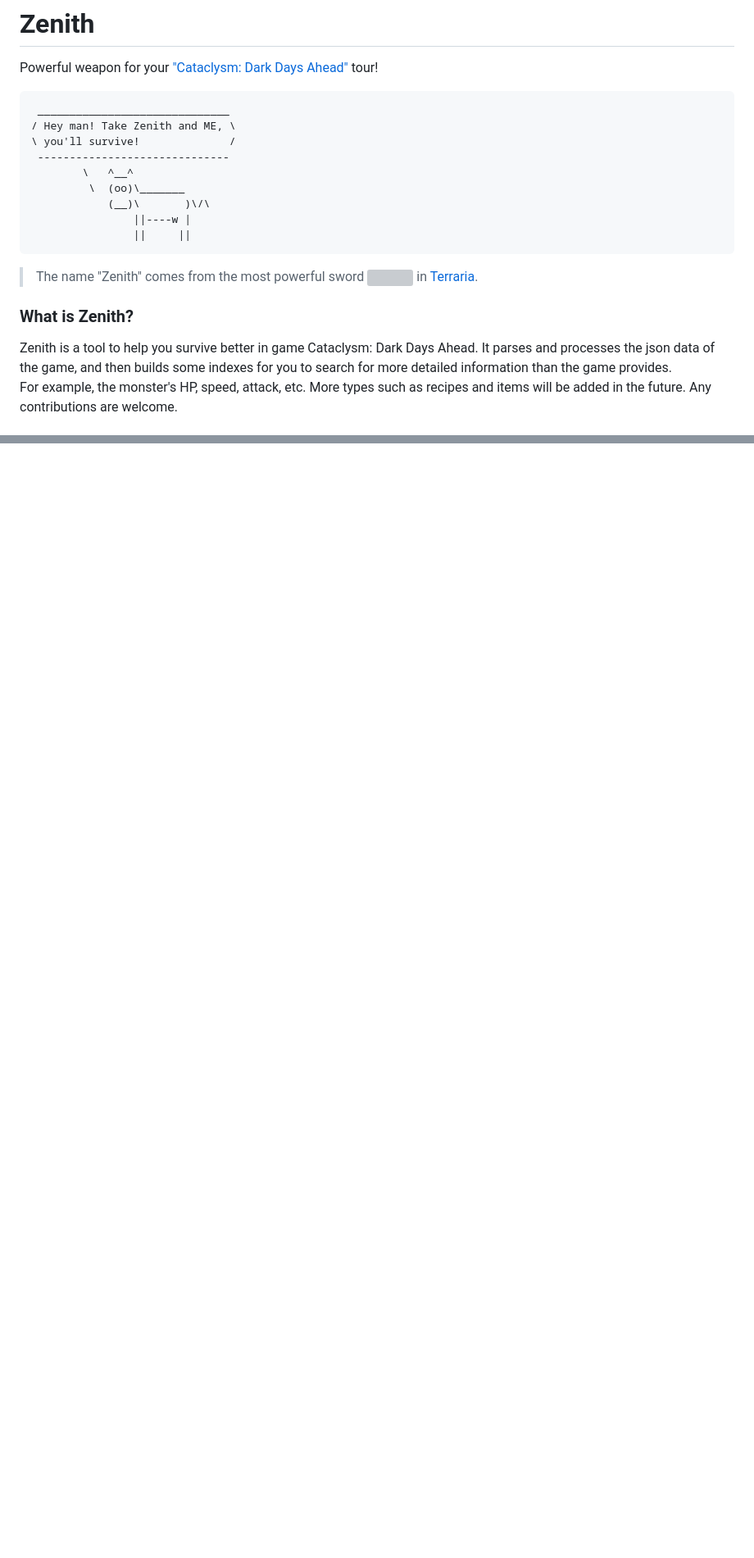
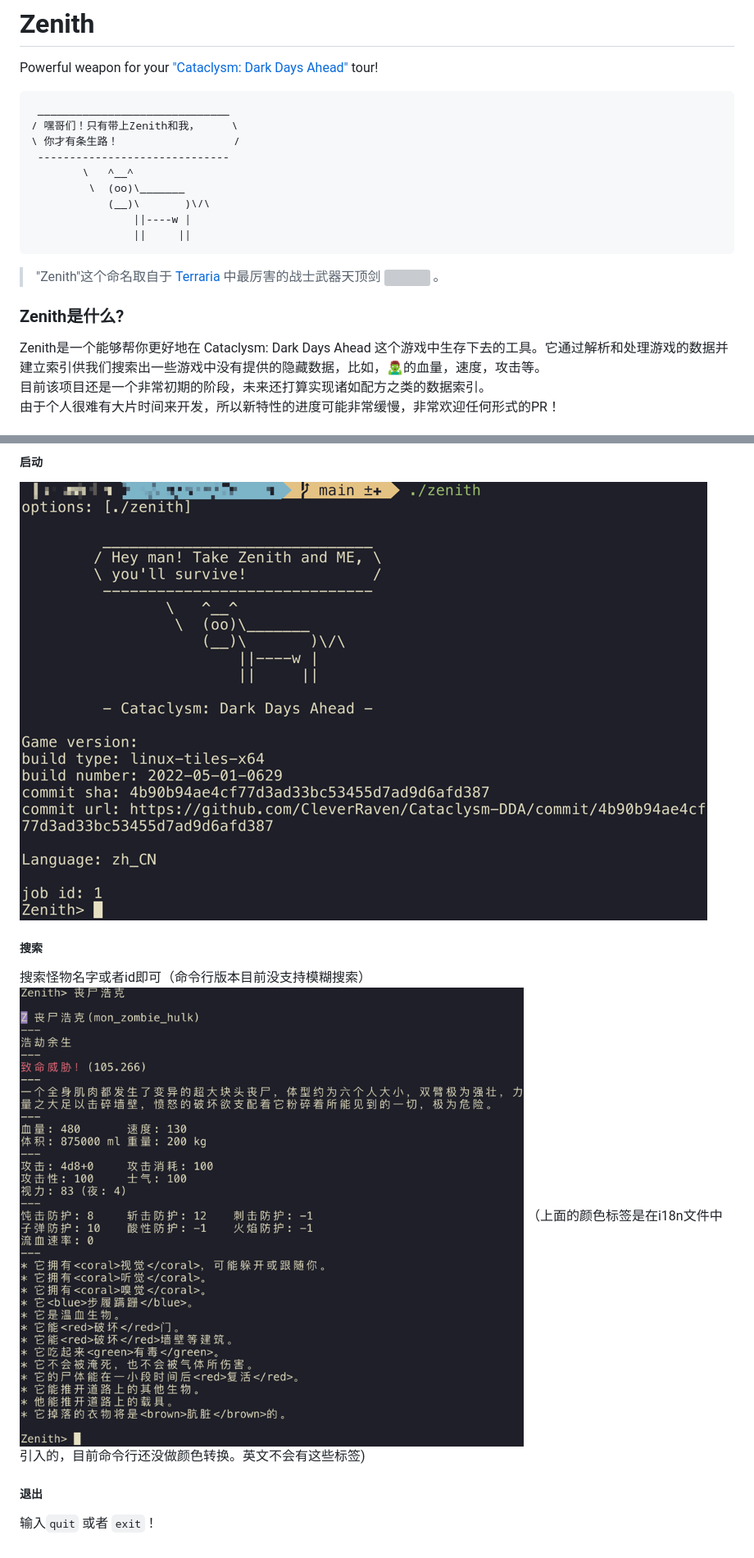
Before and after one commit to ngtrio/CDDA-Zenith, a Markdown page: README.md, 2 parts joined by grey strips. Shown at 82% size. GitHub-like rendering; pictures changed too: doc/showcase1.png (added), doc/showcase2.png (added); blank space fills up the shorter version; grey boxes are pictures that could not be loaded.

````diff
--- a/README.md
+++ b/README.md
@@ -2,8 +2,8 @@
 Powerful weapon for your ["Cataclysm: Dark Days Ahead"](https://github.com/CleverRaven/Cataclysm-DDA) tour!
 ```
  ______________________________
-/ Hey man! Take Zenith and ME, \
-\ you'll survive!              /
+/ 嘿哥们！只有带上Zenith和我，     \
+\ 你才有条生路！                  /
  ------------------------------
         \   ^__^
          \  (oo)\_______
@@ -11,9 +11,10 @@ Powerful weapon for your ["Cataclysm: Dark Days Ahead"](https://github.com/Cleve
                 ||----w |
                 ||     ||
 ```
-> The name "Zenith" comes from the most powerful sword [![](https://static.wikia.nocookie.net/terraria_gamepedia/images/6/66/Zenith.png/revision/latest/scale-to-width-down/15?cb=20200516223829)](https://terraria.fandom.com/wiki/Zenith) in [Terraria](https://terraria.org).
+> "Zenith"这个命名取自于 [Terraria](https://terraria.org) 中最厉害的战士武器天顶剑 [![](https://static.wikia.nocookie.net/terraria_gamepedia/images/6/66/Zenith.png/revision/latest/scale-to-width-down/15?cb=20200516223829)](https://terraria.fandom.com/wiki/Zenith) 。
 
-### What is Zenith?
-Zenith is a tool to help you survive better in game Cataclysm: Dark Days Ahead. It parses and processes the json data of the game, and then builds some indexes for you to search for more detailed information than the game provides.
-For example, the monster's HP, speed, attack, etc. More types such as recipes and items will be added in the future. Any contributions are welcome.
+### Zenith是什么?
+Zenith是一个能够帮你更好地在 Cataclysm: Dark Days Ahead 这个游戏中生存下去的工具。它通过解析和处理游戏的数据并建立索引供我们搜索出一些游戏中没有提供的隐藏数据，比如，🧟‍♂的血量，速度，攻击等。
+目前该项目还是一个非常初期的阶段，未来还打算实现诸如配方之类的数据索引。
+由于个人很难有大片时间来开发，所以新特性的进度可能非常缓慢，非常欢迎任何形式的PR！
 
@@ -50,0 +52,8 @@ For example, the monster's HP, speed, attack, etc. More types such as recipes an
+##### 启动
+![img_2.png](doc/showcase2.png)
+##### 搜索
+搜索怪物名字或者id即可（命令行版本目前没支持模糊搜索）
+![img.png](doc/showcase1.png)
+（上面的颜色标签是在i18n文件中引入的，目前命令行还没做颜色转换。英文不会有这些标签)
+##### 退出
+输入`quit` 或者 `exit`！
````
Also changed, not shown: other parts of README.md (+29 -29 lines), README_en.md (added, +50 -0 lines), doc/showcase3.png (added), doc/showcase4.png (added), 1 other file.
